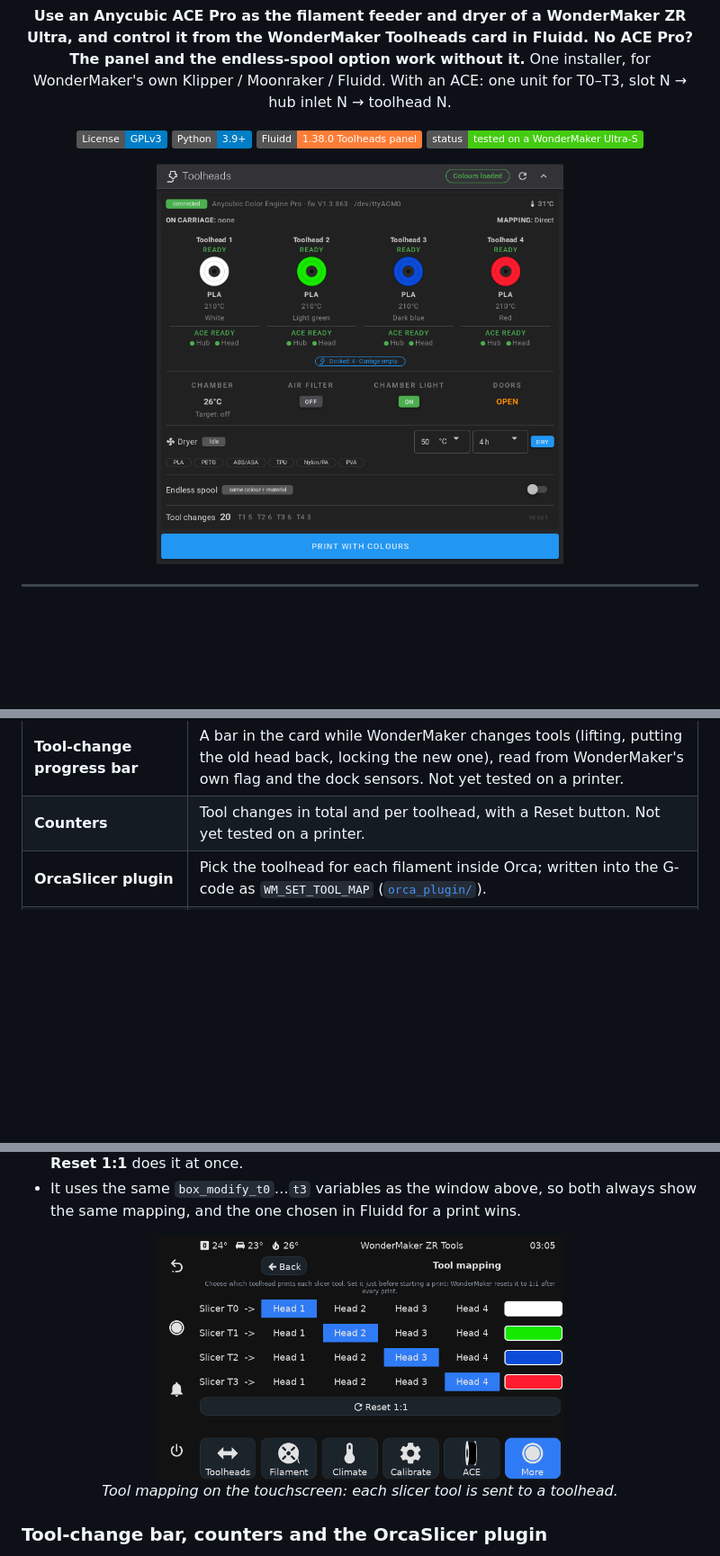
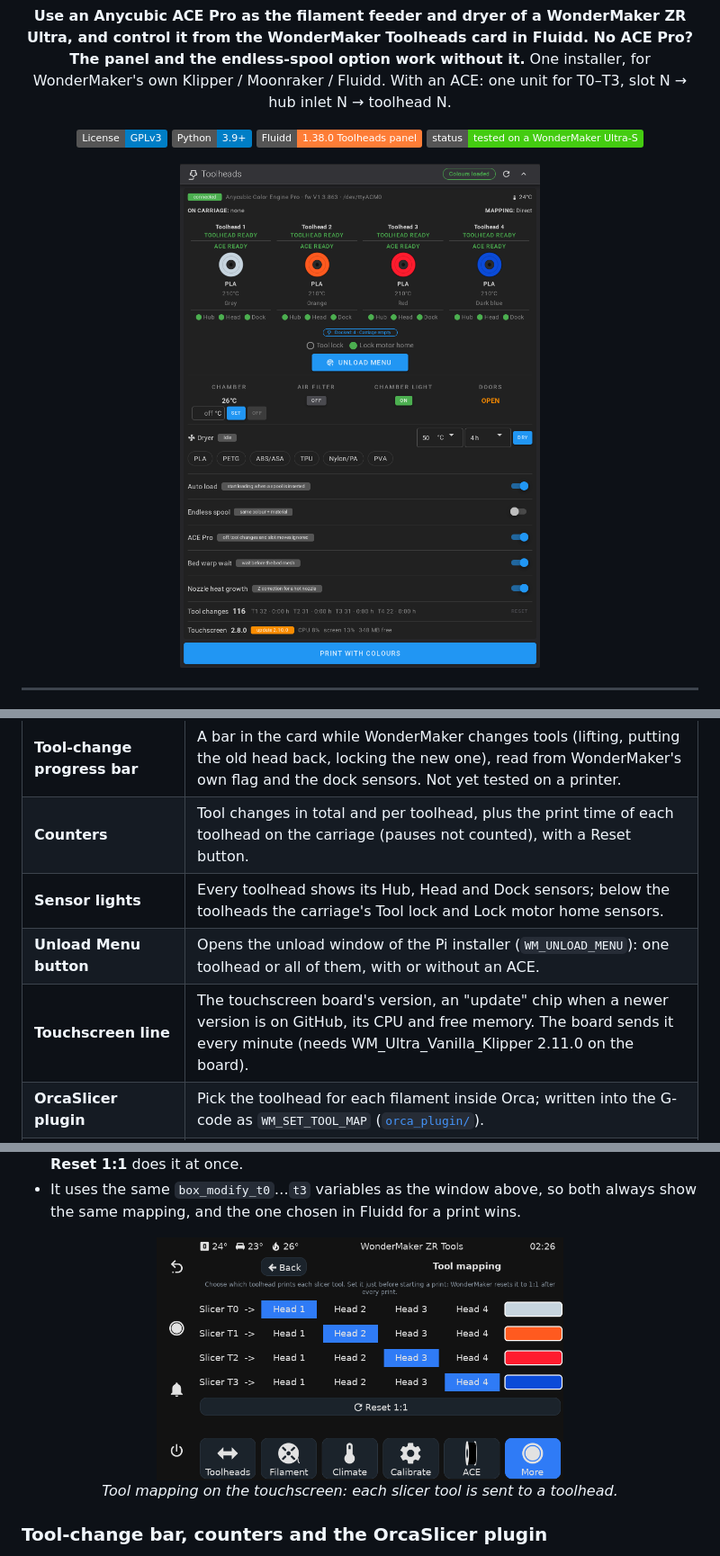
Before and after one commit to ducati1198/wm-ultra-fluidd-acepro-panel, a Markdown page: README.md, 3 parts joined by grey strips. Shown at 90% size. Drawn GitHub-style; pictures changed too: docs/img/fluidd-toolheads-ace-card.png, docs/img/screen-tool-mapping.png; badges without logos; blank space fills up the shorter version.

```diff
--- a/README.md
+++ b/README.md
@@ -141,7 +141,10 @@ This project is provided **"as is"**, without warranty of any kind (see also the
 | **Endless spool (experimental)** | Off by default. When a head runs out the print pauses, and the card offers a spare head with the same colour and material. WonderMaker has no endless spool from the factory (section 8). |
 | **Your own endless-spool chain** | In each toolhead's dialog: "If this spool runs out, take over with Toolhead N, then M". The chain is tried first, then the same colour and material (section 8). Not yet tested on a printer. |
 | **Tool-change progress bar** | A bar in the card while WonderMaker changes tools (lifting, putting the old head back, locking the new one), read from WonderMaker's own flag and the dock sensors. Not yet tested on a printer. |
-| **Counters** | Tool changes in total and per toolhead, with a Reset button. Not yet tested on a printer. |
+| **Counters** | Tool changes in total and per toolhead, plus the print time of each toolhead on the carriage (pauses not counted), with a Reset button. |
+| **Sensor lights** | Every toolhead shows its Hub, Head and Dock sensors; below the toolheads the carriage's Tool lock and Lock motor home sensors. |
+| **Unload Menu button** | Opens the unload window of the Pi installer (`WM_UNLOAD_MENU`): one toolhead or all of them, with or without an ACE. |
+| **Touchscreen line** | The touchscreen board's version, an "update" chip when a newer version is on GitHub, its CPU and free memory. The board sends it every minute (needs WM_Ultra_Vanilla_Klipper 2.11.0 on the board). |
 | **OrcaSlicer plugin** | Pick the toolhead for each filament inside Orca; written into the G-code as `WM_SET_TOOL_MAP` ([`orca_plugin/`](orca_plugin/INSTALL.md)). |
 | **Orca filament sync** | With an ACE, the slots are published to Moonraker's `lane_data` so Orca's "sync filament from printer" can see them. Not yet tested. |
 | **Safe installer** | Asks plain questions, shows what changes, backs up first, `--undo`, `--check`, `--dry-run`, tests. |
```
Also changed, not shown: other parts of README.md (+10 -9 lines), CHANGELOG.md (+14 -0 lines), 10 other files.
